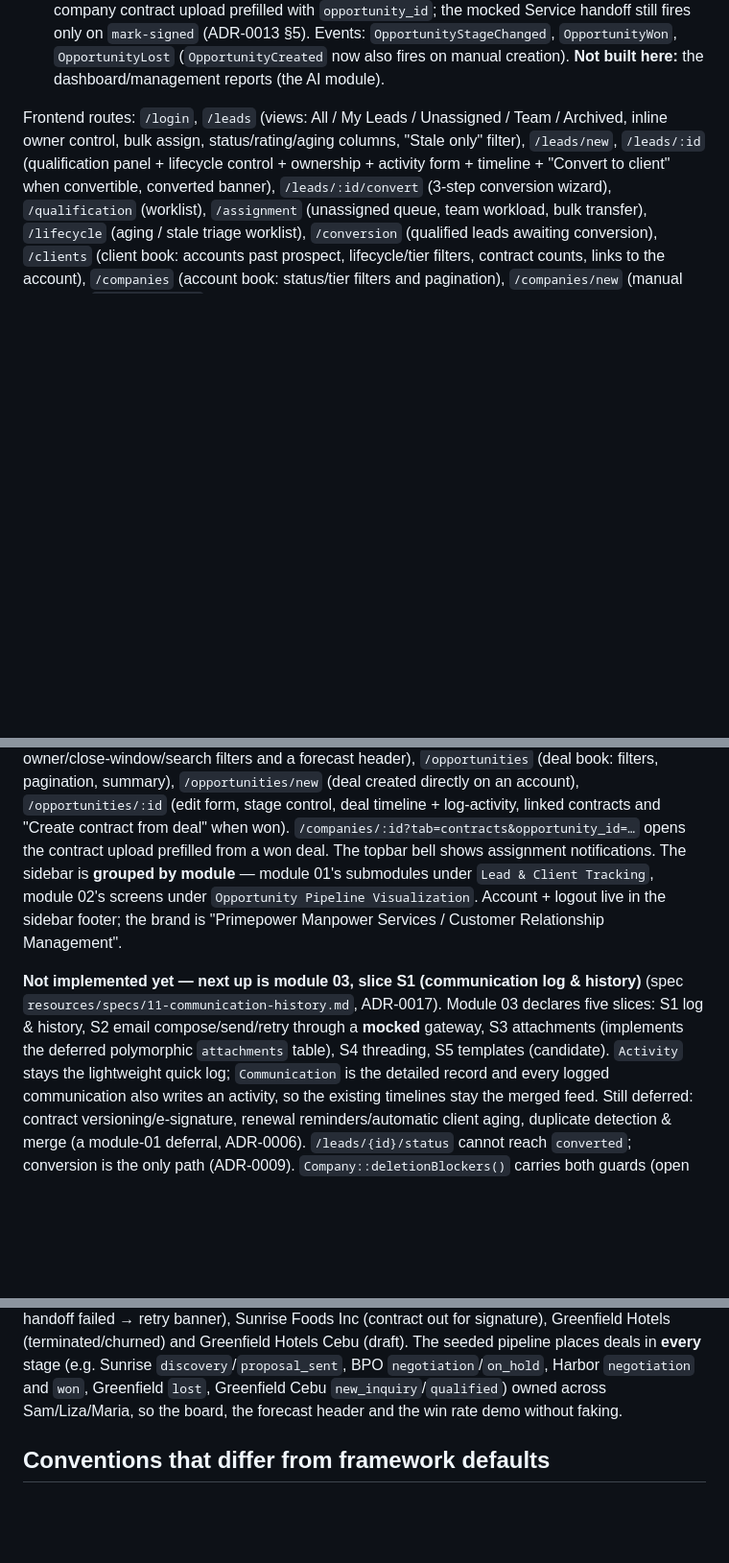
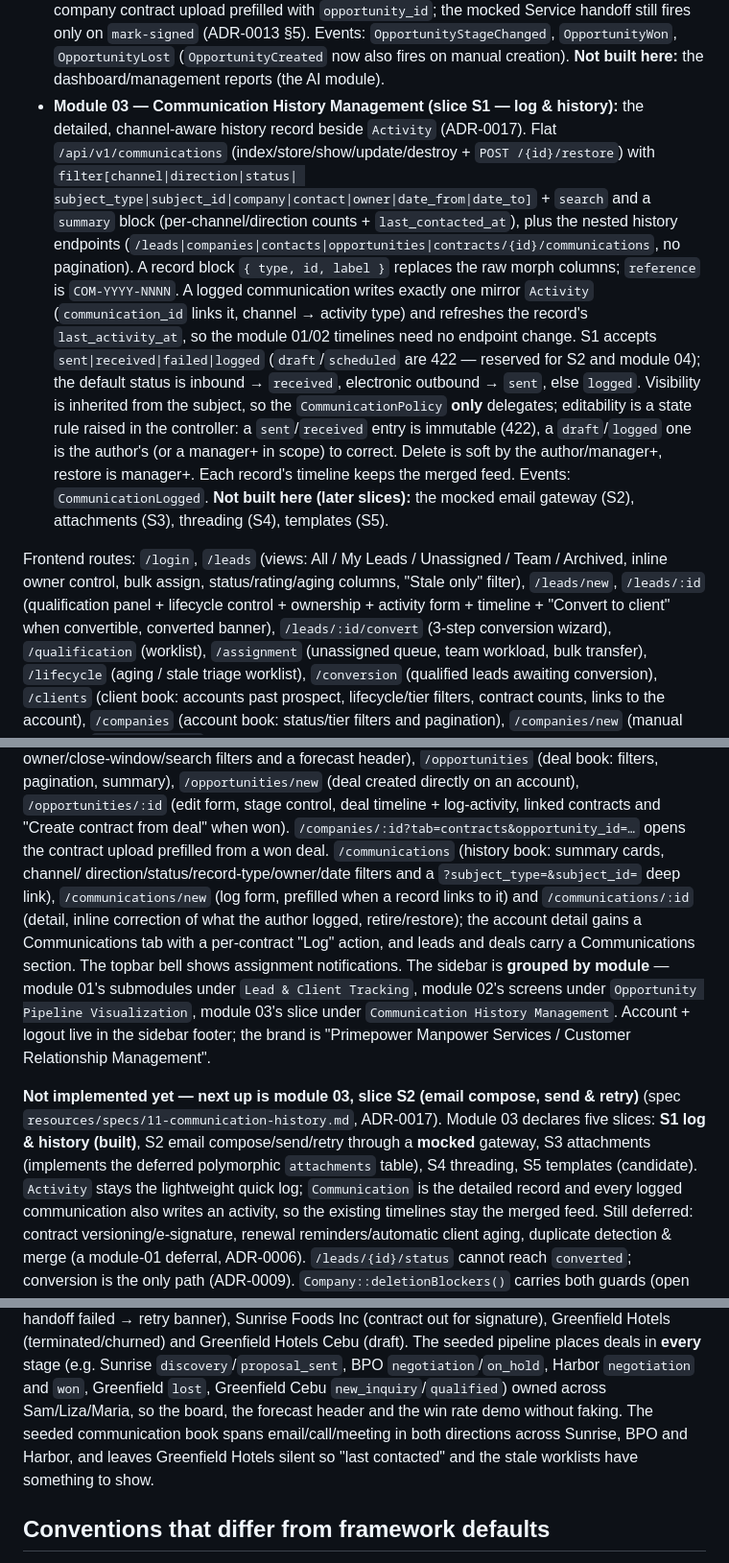
Before and after one commit to richardluyangborja/capstone-research-project, a Markdown page: AGENTS.md, 3 parts joined by grey strips. Shown at 96% size. GitHub-like rendering; blank space fills up the shorter version.

```diff
--- a/AGENTS.md
+++ b/AGENTS.md
@@ -143,6 +143,23 @@ Laravel's own and is separate from `frontend/`.
   (ADR-0013 §5). Events: `OpportunityStageChanged`, `OpportunityWon`, `OpportunityLost`
   (`OpportunityCreated` now also fires on manual creation). **Not built here:** the
   dashboard/management reports (the AI module).
+- **Module 03 — Communication History Management (slice S1 — log & history):** the detailed,
+  channel-aware history record beside `Activity` (ADR-0017). Flat `/api/v1/communications`
+  (index/store/show/update/destroy + `POST /{id}/restore`) with `filter[channel|direction|status|
+  subject_type|subject_id|company|contact|owner|date_from|date_to]` + `search` and a `summary` block
+  (per-channel/direction counts + `last_contacted_at`), plus the nested history endpoints
+  (`/leads|companies|contacts|opportunities|contracts/{id}/communications`, no pagination). A record
+  block `{ type, id, label }` replaces the raw morph columns; `reference` is `COM-YYYY-NNNN`. A logged
+  communication writes exactly one mirror `Activity` (`communication_id` links it, channel → activity
+  type) and refreshes the record's `last_activity_at`, so the module 01/02 timelines need no endpoint
+  change. S1 accepts `sent|received|failed|logged` (`draft`/`scheduled` are 422 — reserved for S2 and
+  module 04); the default status is inbound → `received`, electronic outbound → `sent`, else `logged`.
+  Visibility is inherited from the subject, so the `CommunicationPolicy` **only** delegates; editability
+  is a state rule raised in the controller: a `sent`/`received` entry is immutable (422), a
+  `draft`/`logged` one is the author's (or a manager+ in scope) to correct. Delete is soft by the
+  author/manager+, restore is manager+. Each record's timeline keeps the merged feed. Events:
+  `CommunicationLogged`. **Not built here (later slices):** the mocked email gateway (S2), attachments
+  (S3), threading (S4), templates (S5).
 
 Frontend routes: `/login`, `/leads` (views: All / My Leads / Unassigned / Team / Archived, inline
 owner control, bulk assign, status/rating/aging columns, "Stale only" filter), `/leads/new`,
@@ -165,15 +182,21 @@ won/lost, owner/close-window/search filters and a forecast header), `/opportunit
 filters, pagination, summary), `/opportunities/new` (deal created directly on an account),
 `/opportunities/:id` (edit form, stage control, deal timeline + log-activity, linked contracts and
 "Create contract from deal" when won). `/companies/:id?tab=contracts&opportunity_id=…` opens the
-contract upload prefilled from a won deal. The topbar bell shows assignment notifications. The sidebar
+contract upload prefilled from a won deal. `/communications` (history book: summary cards, channel/
+direction/status/record-type/owner/date filters and a `?subject_type=&subject_id=` deep link),
+`/communications/new` (log form, prefilled when a record links to it) and `/communications/:id`
+(detail, inline correction of what the author logged, retire/restore); the account detail gains a
+Communications tab with a per-contract "Log" action, and leads and deals carry a Communications
+section. The topbar bell shows assignment notifications. The sidebar
 is **grouped by module** — module 01's submodules under `Lead & Client Tracking`, module 02's screens
-under `Opportunity Pipeline Visualization`. Account + logout live in the sidebar footer; the brand is
+under `Opportunity Pipeline Visualization`, module 03's slice under `Communication History
+Management`. Account + logout live in the sidebar footer; the brand is
 "Primepower Manpower Services / Customer Relationship Management".
 
-**Not implemented yet — next up is module 03, slice S1 (communication log & history)** (spec
-`resources/specs/11-communication-history.md`, ADR-0017). Module 03 declares five slices: S1 log &
-history, S2 email compose/send/retry through a **mocked** gateway, S3 attachments (implements the
-deferred polymorphic `attachments` table), S4 threading, S5 templates (candidate). `Activity` stays the
+**Not implemented yet — next up is module 03, slice S2 (email compose, send & retry)** (spec
+`resources/specs/11-communication-history.md`, ADR-0017). Module 03 declares five slices: **S1 log &
+history (built)**, S2 email compose/send/retry through a **mocked** gateway, S3 attachments (implements
+the deferred polymorphic `attachments` table), S4 threading, S5 templates (candidate). `Activity` stays the
 lightweight quick log; `Communication` is the detailed record and every logged communication also writes
 an activity, so the existing timelines stay the merged feed. Still deferred: contract
 versioning/e-signature, renewal reminders/automatic client aging, duplicate detection & merge (a
@@ -189,7 +212,9 @@ failed → retry banner), Sunrise Foods Inc (contract out for signature), Greenf
 (terminated/churned) and Greenfield Hotels Cebu (draft). The seeded pipeline places deals in **every**
 stage (e.g. Sunrise `discovery`/`proposal_sent`, BPO `negotiation`/`on_hold`, Harbor `negotiation` and
 `won`, Greenfield `lost`, Greenfield Cebu `new_inquiry`/`qualified`) owned across Sam/Liza/Maria, so
-the board, the forecast header and the win rate demo without faking.
+the board, the forecast header and the win rate demo without faking. The seeded communication book
+spans email/call/meeting in both directions across Sunrise, BPO and Harbor, and leaves Greenfield
+Hotels silent so "last contacted" and the stale worklists have something to show.
 
 ## Conventions that differ from framework defaults
 
```
Also changed, not shown: other parts of AGENTS.md (+2 -1 lines), resources/crm-flow.md (+3 -3 lines), resources/specs/11-communication-history.md (+34 -29 lines).
